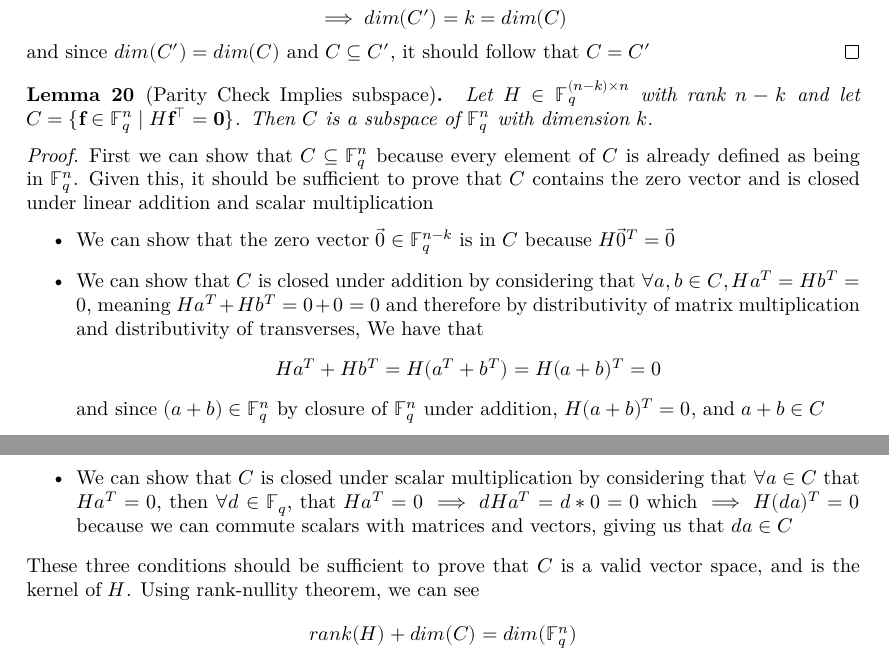
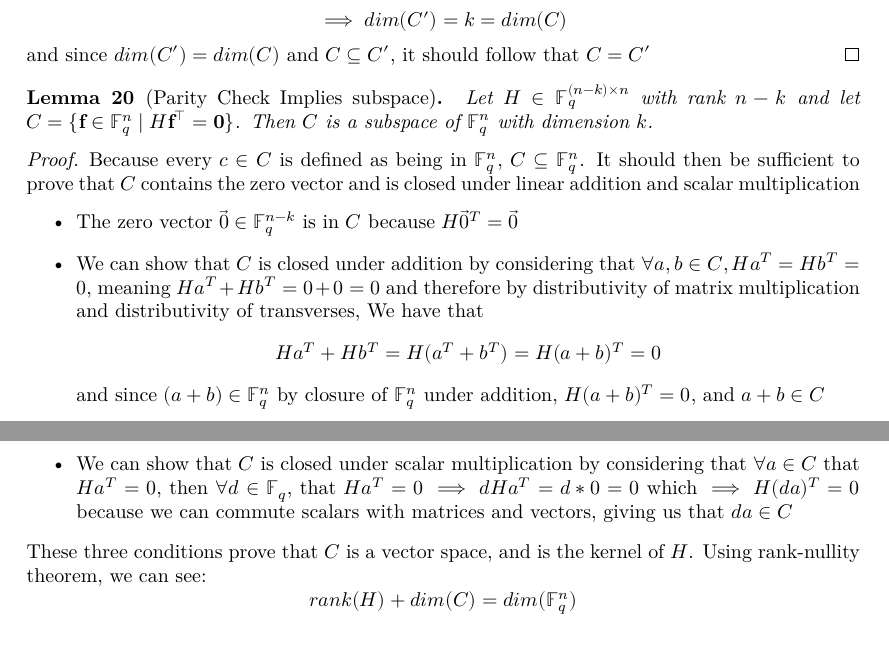
Before and after one commit to wurtylex/LeanECC, a LaTeX document (blueprint/src/print.tex, which reads blueprint/src/sections/LinearCodes/lemmas.tex): two parts of pages 6 and 7 of 9, joined at a grey line, cut so that both start at the same text. Compiled offline with XeLaTeX.

Commit message:
trim a bit

```diff
--- a/blueprint/src/sections/LinearCodes/lemmas.tex
+++ b/blueprint/src/sections/LinearCodes/lemmas.tex
@@ -110,9 +110,9 @@ We must have $C = \{\mathbf{f}G \mid f \in \mathbb{F}^{k}_{q}\}$.
 \end{lemma}
 
 \begin{proof}
-First we can show that $C \subseteq \mathbb{F}^{n}_{q}$ because every element of $C$ is already defined as being in $\mathbb{F}^{n}_{q}$. Given this, it should be sufficient to prove that $C$ contains the zero vector and is closed under linear addition and scalar multiplication
+Because every $c\in C$ is defined as being in $\mathbb{F}^{n}_{q}$, $C \subseteq \mathbb{F}^{n}_{q}$. It should then be sufficient to prove that $C$ contains the zero vector and is closed under linear addition and scalar multiplication
 \begin{itemize}
-    \item We can show that the zero vector $\vec{0}\in \mathbb{F}^{n-k}_{q}$ is in $C$ because $H\vec{0}^T=\vec{0}$
+    \item The zero vector $\vec{0}\in \mathbb{F}^{n-k}_{q}$ is in $C$ because $H\vec{0}^T=\vec{0}$
     \item We can show that $C$ is closed under addition by considering that $\forall a,b\in C, Ha^T=Hb^T=0$, meaning $Ha^T+Hb^T= 0+0 = 0$
         and therefore by distributivity of matrix multiplication and distributivity of transverses, We have that
         \[Ha^T+Hb^T = H(a^T+b^T) = H(a+b)^T = 0\]
@@ -122,7 +122,7 @@ First we can show that $C \subseteq \mathbb{F}^{n}_{q}$ because every element of
         which $\implies H(da)^T=0$ because we can commute scalars with matrices and vectors,
         giving us that $da\in C$
 \end{itemize}
-These three conditions should be sufficient to prove that $C$ is a valid vector space, and is the kernel of $H$. Using rank-nullity theorem, we can see
+These three conditions prove that $C$ is a vector space, and is the kernel of $H$. Using rank-nullity theorem, we can see:
 \[rank(H)+dim(C)=dim(\mathbb{F}^{n}_{q})\]
 \[\implies n-k+dim(C)=n\]
 
```
